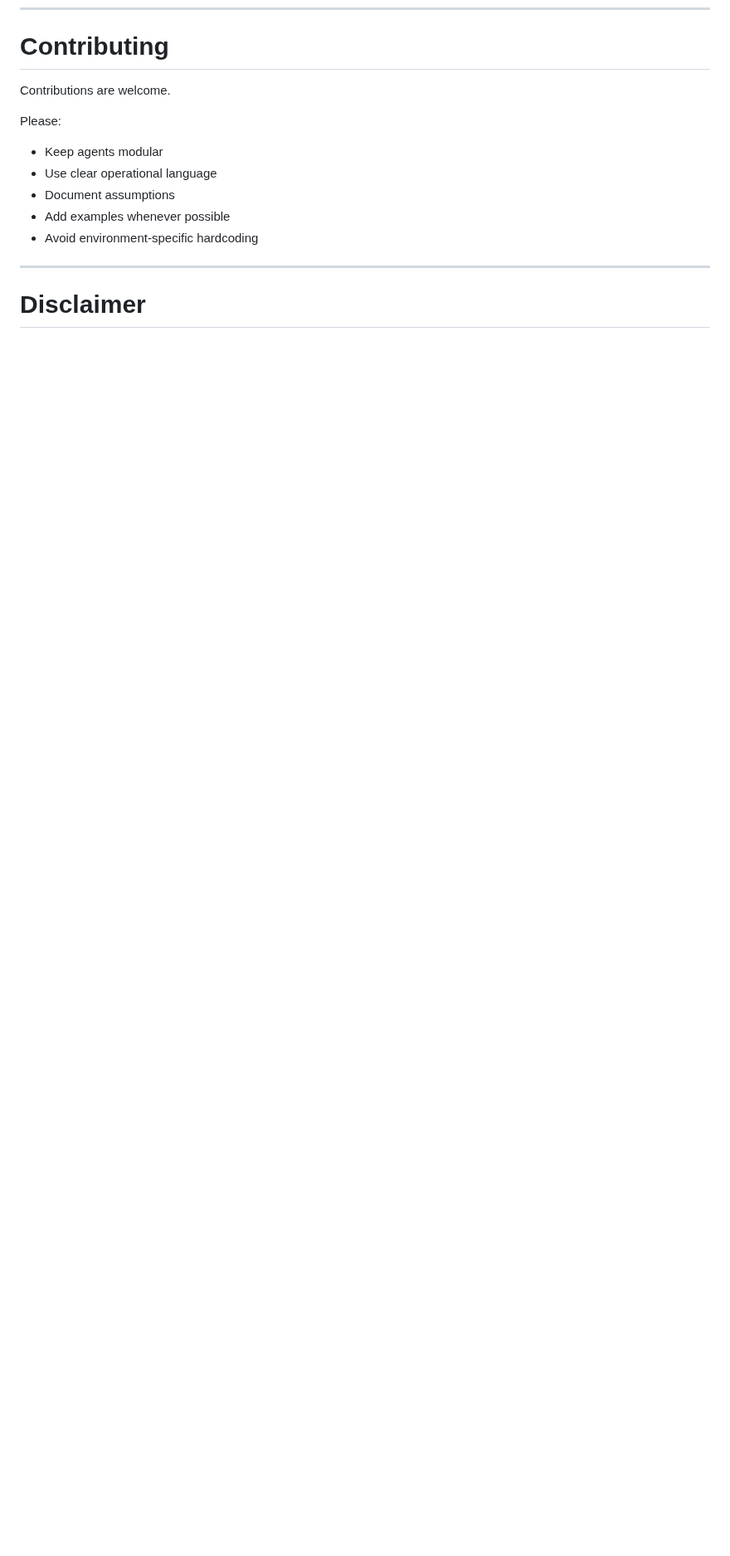
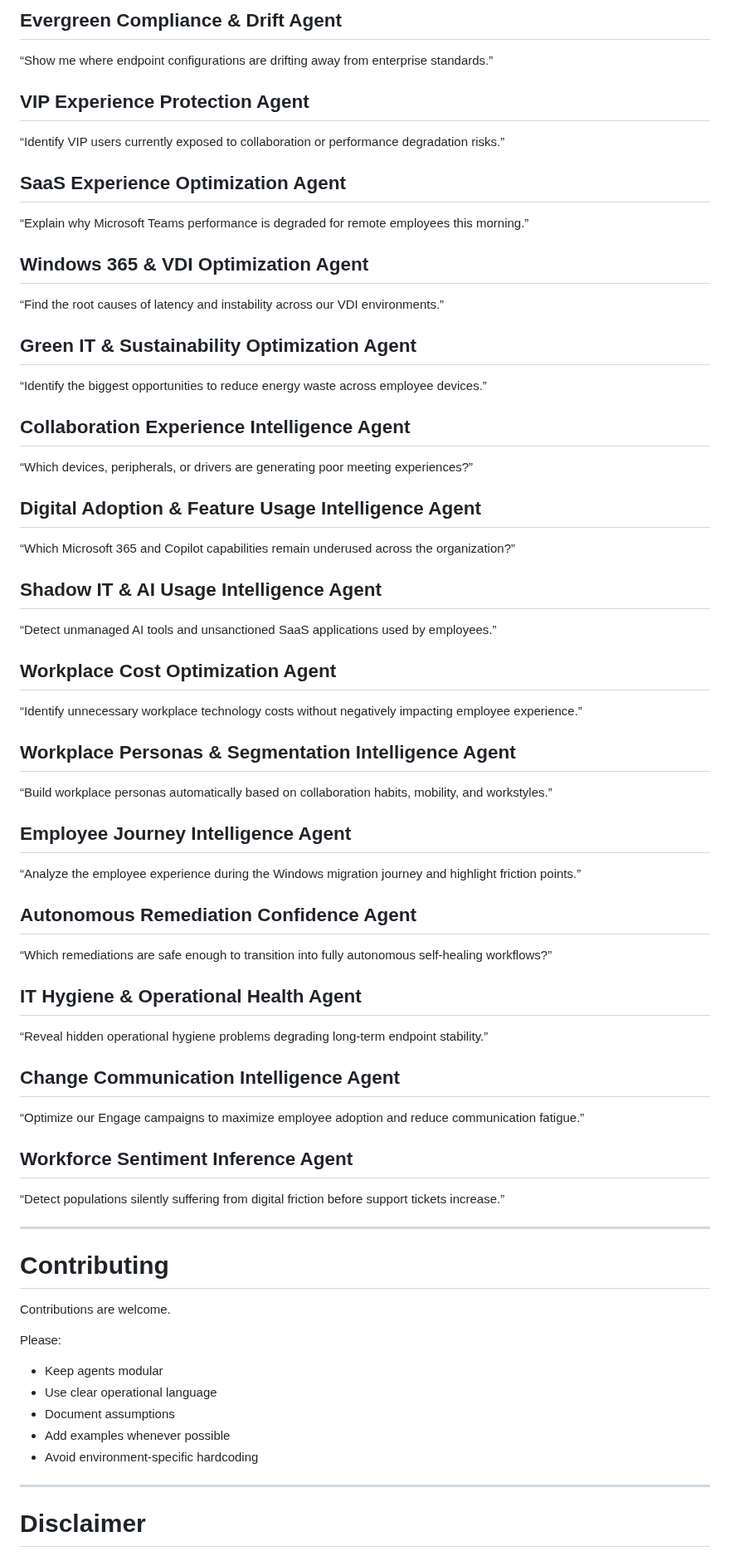
Before and after one commit to cgaginnext/nexthink-workspace-it-agents, a Markdown page: README.md, the part around one of its changes. Shown at 83% size. GitHub-like rendering; blank space fills up the shorter version.

Commit message:
Added one prompt example for each IT Agent to README.md

```diff
--- a/README.md
+++ b/README.md
@@ -118,3 +162,50 @@ Each main agent document should include:
+## Evergreen Compliance & Drift Agent
+“Show me where endpoint configurations are drifting away from enterprise standards.”
+
+## VIP Experience Protection Agent
+“Identify VIP users currently exposed to collaboration or performance degradation risks.”
+
+## SaaS Experience Optimization Agent
+“Explain why Microsoft Teams performance is degraded for remote employees this morning.”
+
+## Windows 365 & VDI Optimization Agent
+“Find the root causes of latency and instability across our VDI environments.”
+
+## Green IT & Sustainability Optimization Agent
+“Identify the biggest opportunities to reduce energy waste across employee devices.”
+
+## Collaboration Experience Intelligence Agent
+“Which devices, peripherals, or drivers are generating poor meeting experiences?”
+
+## Digital Adoption & Feature Usage Intelligence Agent
+“Which Microsoft 365 and Copilot capabilities remain underused across the organization?”
+
+## Shadow IT & AI Usage Intelligence Agent
+“Detect unmanaged AI tools and unsanctioned SaaS applications used by employees.”
+
+## Workplace Cost Optimization Agent
+“Identify unnecessary workplace technology costs without negatively impacting employee experience.”
+
+## Workplace Personas & Segmentation Intelligence Agent
+“Build workplace personas automatically based on collaboration habits, mobility, and workstyles.”
+
+## Employee Journey Intelligence Agent
+“Analyze the employee experience during the Windows migration journey and highlight friction points.”
+
+## Autonomous Remediation Confidence Agent
+“Which remediations are safe enough to transition into fully autonomous self-healing workflows?”
+
+## IT Hygiene & Operational Health Agent
+“Reveal hidden operational hygiene problems degrading long-term endpoint stability.”
+
+## Change Communication Intelligence Agent
+“Optimize our Engage campaigns to maximize employee adoption and reduce communication fatigue.”
+
+## Workforce Sentiment Inference Agent
+“Detect populations silently suffering from digital friction before support tickets increase.”
+
+---
+
 # Contributing
 
 Contributions are welcome.
```
Also changed, not shown: other parts of README.md (+44 -0 lines).
